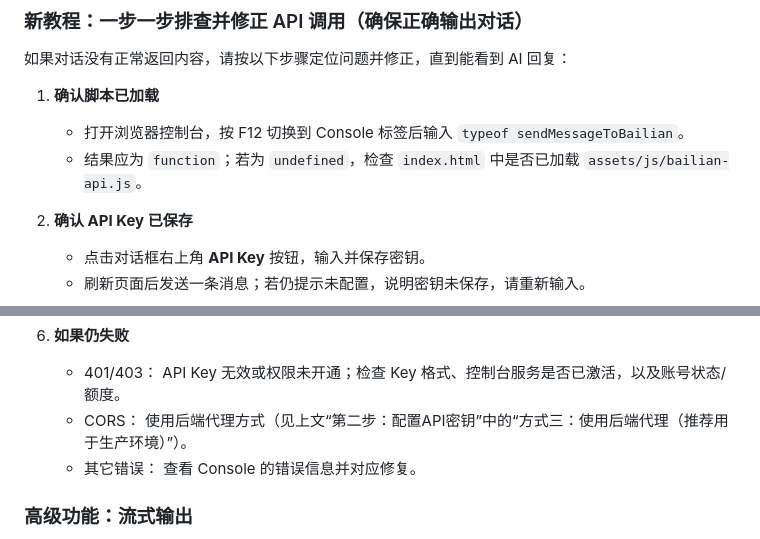
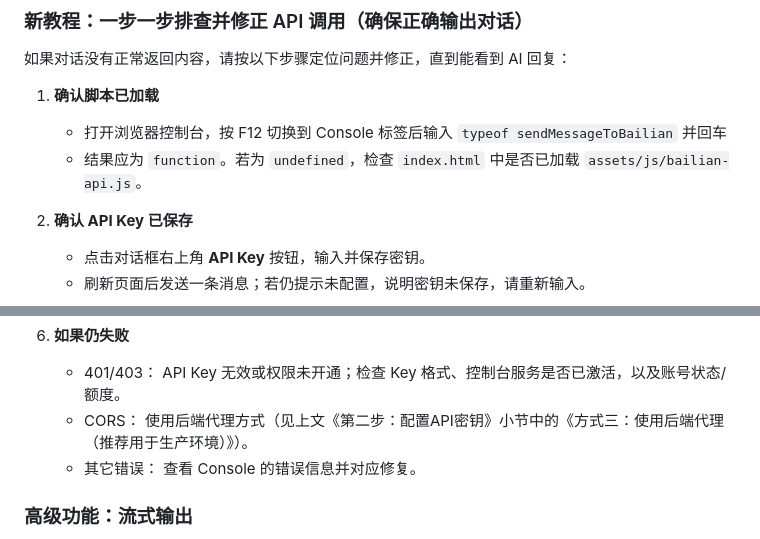
Before and after one commit to ziminran/ziminran.github.io, a Markdown page: README.md, 2 parts joined by grey strips. GitHub-like rendering.

Commit message:
Polish punctuation and references
Co-authored-by: ziminran <96374699+ziminran@users.noreply.github.com>

```diff
--- a/README.md
+++ b/README.md
@@ -318,8 +318,8 @@ configureBailianAPI({
 如果对话没有正常返回内容，请按以下步骤定位问题并修正，直到能看到 AI 回复：
 
 1. **确认脚本已加载**
-   - 打开浏览器控制台，按 F12 切换到 Console 标签后输入 `typeof sendMessageToBailian`。
-   - 结果应为 `function`；若为 `undefined`，检查 `index.html` 中是否已加载 `assets/js/bailian-api.js`。
+   - 打开浏览器控制台，按 F12 切换到 Console 标签后输入 `typeof sendMessageToBailian` 并回车
+   - 结果应为 `function`。若为 `undefined`，检查 `index.html` 中是否已加载 `assets/js/bailian-api.js`。
 
 2. **确认 API Key 已保存**
    - 点击对话框右上角 **API Key** 按钮，输入并保存密钥。
@@ -347,7 +347,7 @@ configureBailianAPI({
 
 6. **如果仍失败**
    - 401/403： API Key 无效或权限未开通；检查 Key 格式、控制台服务是否已激活，以及账号状态/额度。
-   - CORS： 使用后端代理方式（见上文“第二步：配置API密钥”中的“方式三：使用后端代理（推荐用于生产环境）”）。
+   - CORS： 使用后端代理方式（见上文《第二步：配置API密钥》小节中的《方式三：使用后端代理（推荐用于生产环境）》）。
    - 其它错误： 查看 Console 的错误信息并对应修复。
 
 ### 高级功能：流式输出
```
